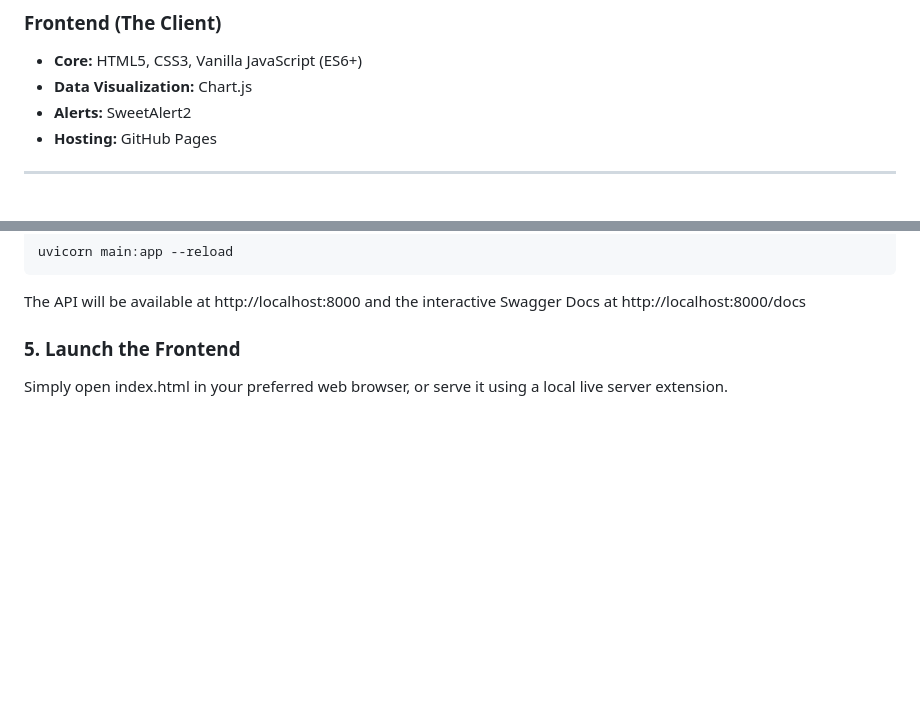
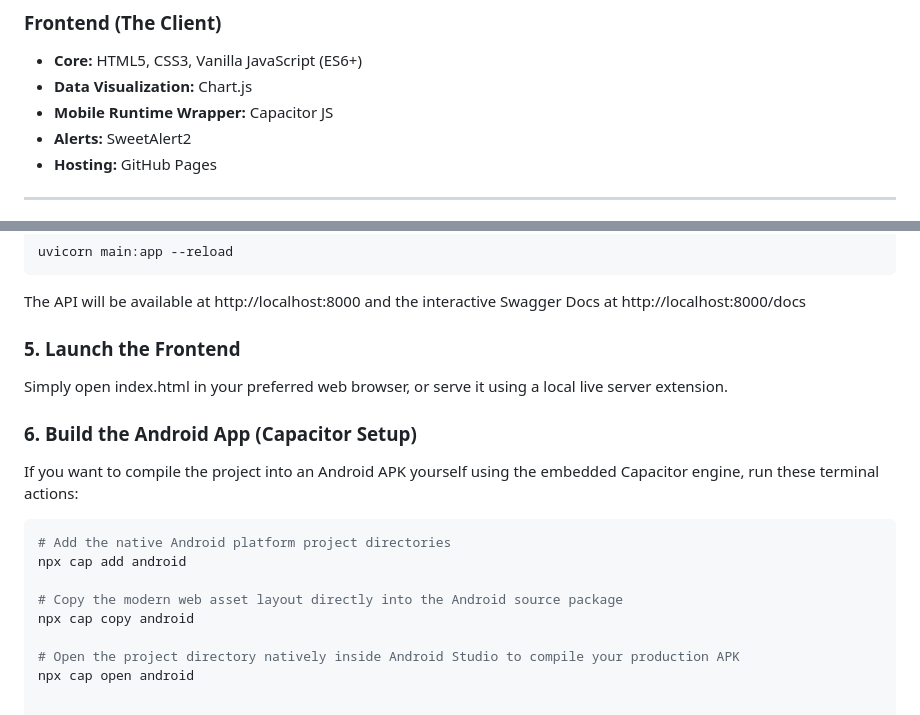
Before and after one commit to smon2006/finanzen, a Markdown page: README.md, 2 parts joined by grey strips. Rendered like a GitHub page; blank space fills up the shorter version.

````diff
--- a/README.md
+++ b/README.md
@@ -39,6 +39,7 @@ FINANZEN is built using a modern, decoupled architecture, separating the client
 ### Frontend (The Client)
 * **Core:** HTML5, CSS3, Vanilla JavaScript (ES6+)
 * **Data Visualization:** Chart.js
+* **Mobile Runtime Wrapper:** Capacitor JS
 * **Alerts:** SweetAlert2
 * **Hosting:** GitHub Pages
 
@@ -92,3 +93,16 @@ The API will be available at http://localhost:8000 and the interactive Swagger D
 
 ### 5. Launch the Frontend
 Simply open index.html in your preferred web browser, or serve it using a local live server extension.
+
+### 6. Build the Android App (Capacitor Setup)
+If you want to compile the project into an Android APK yourself using the embedded Capacitor engine, run these terminal actions:
+
+```bash
+# Add the native Android platform project directories
+npx cap add android
+
+# Copy the modern web asset layout directly into the Android source package
+npx cap copy android
+
+# Open the project directory natively inside Android Studio to compile your production APK
+npx cap open android
````
